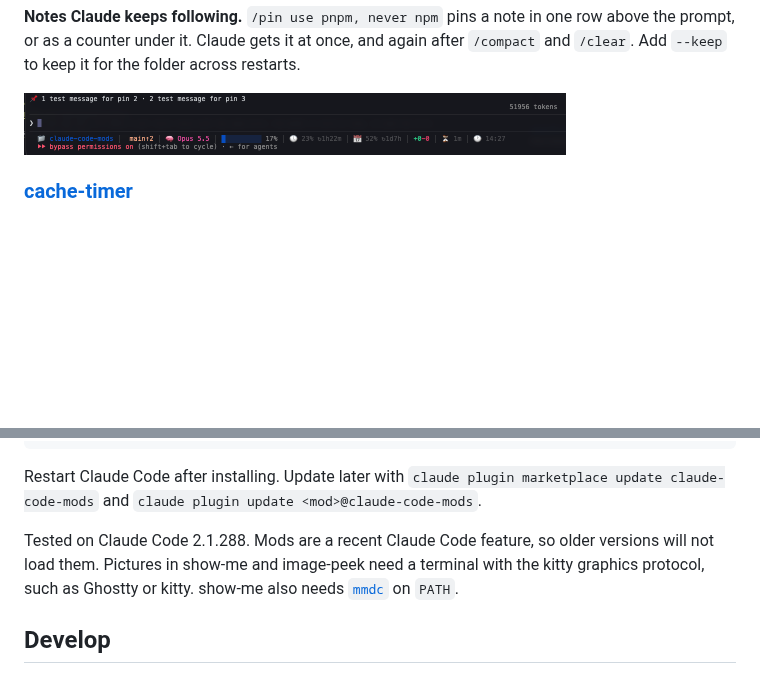
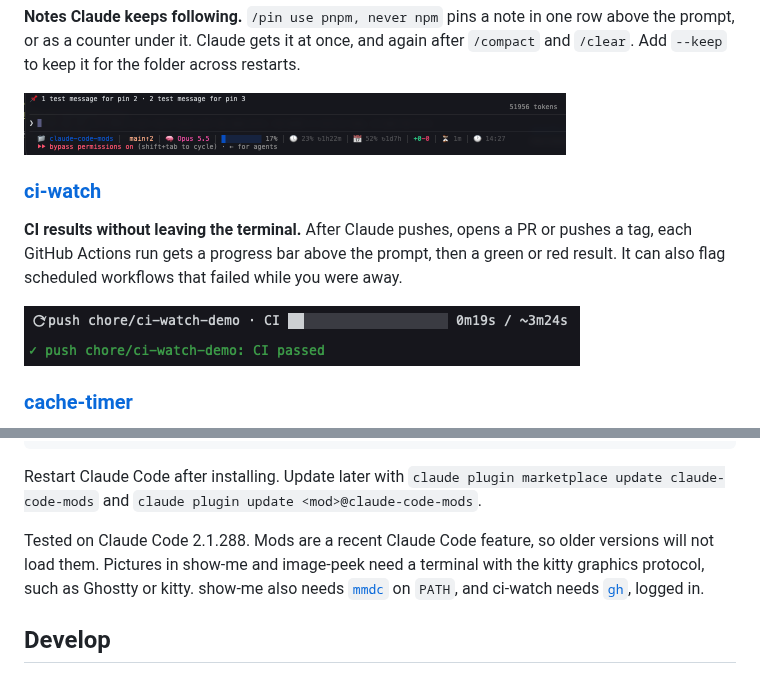
Before and after one commit to arasovic/claude-code-mods, a Markdown page: README.md, 2 parts joined by grey strips. GitHub-like rendering; pictures changed too: docs/ci-watch.png (added); blank space fills up the shorter version.

Commit message:
feat(ci-watch): watch GitHub Actions after Claude pushes, opens a PR or pushes a tag

```diff
--- a/README.md
+++ b/README.md
@@ -86,6 +86,12 @@ Small lines in the places you already look: above the prompt, under it, and unde
 
 <img src="docs/pin-board.png" alt="Two pins in one row above the prompt" width="542">
 
+### [ci‑watch](ci-watch/README.md)
+
+**CI results without leaving the terminal.** After Claude pushes, opens a PR or pushes a tag, each GitHub Actions run gets a progress bar above the prompt, then a green or red result. It can also flag scheduled workflows that failed while you were away.
+
+<img src="docs/ci-watch.png" alt="A CI run with its progress bar, then the passed result" width="556">
+
 ### [cache‑timer](cache-timer/README.md)
 
 **Send your next message while the cache is still warm.** A countdown to when the prompt cache expires. Once it has, the line shows how many tokens the next message writes to the cache again.
@@ -160,7 +166,7 @@ curl -s https://raw.githubusercontent.com/arasovic/claude-code-mods/main/.claude
 
 Restart Claude Code after installing. Update later with `claude plugin marketplace update claude-code-mods` and `claude plugin update <mod>@claude-code-mods`.
 
-Tested on Claude Code 2.1.288. Mods are a recent Claude Code feature, so older versions will not load them. Pictures in show-me and image-peek need a terminal with the kitty graphics protocol, such as Ghostty or kitty. show-me also needs [`mmdc`](https://github.com/mermaid-js/mermaid-cli) on `PATH`.
+Tested on Claude Code 2.1.288. Mods are a recent Claude Code feature, so older versions will not load them. Pictures in show-me and image-peek need a terminal with the kitty graphics protocol, such as Ghostty or kitty. show-me also needs [`mmdc`](https://github.com/mermaid-js/mermaid-cli) on `PATH`, and ci-watch needs [`gh`](https://cli.github.com), logged in.
 
 ## Develop
 
```
Also changed, not shown: ci-watch/README.md (added, +45 -0 lines), 7 other files.
